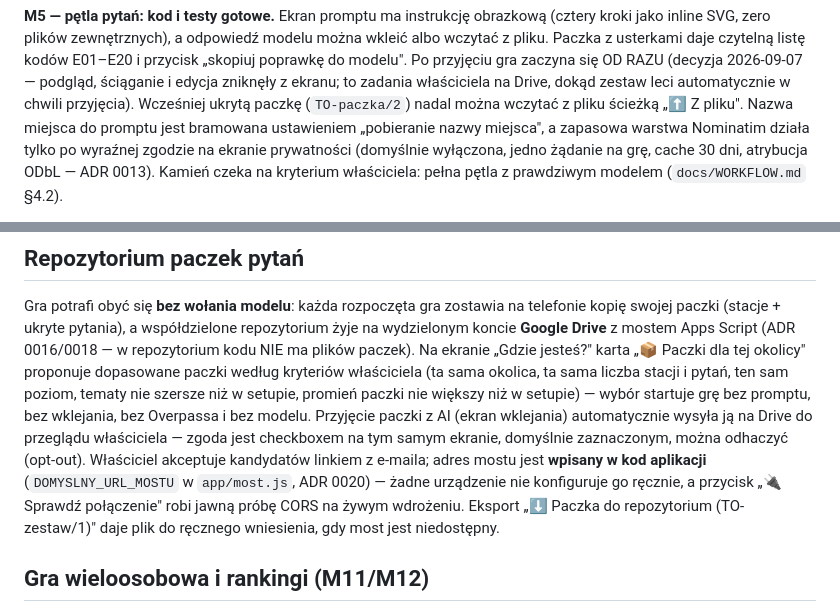
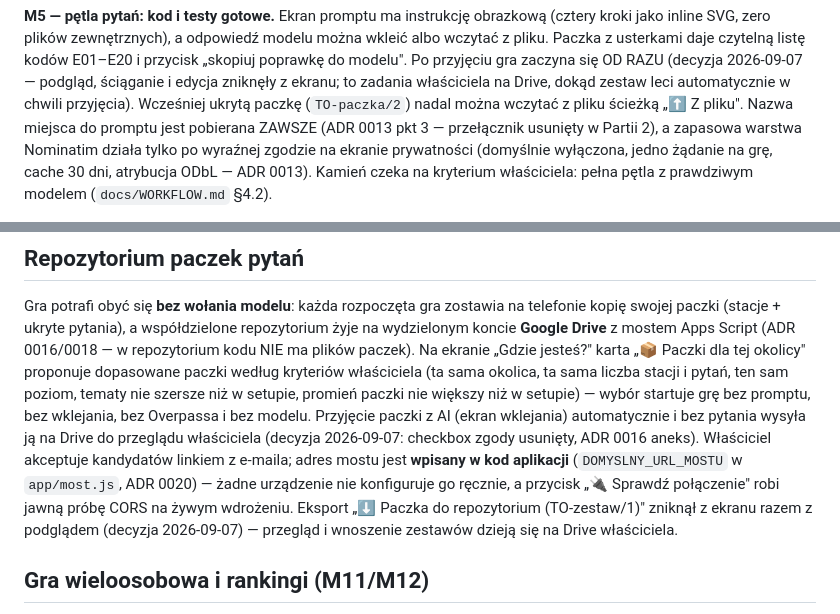
Before and after one commit to szybkoiwyraznie-rgb/okolica, a Markdown page: README.md, 2 parts joined by grey strips. Drawn GitHub-style.

Commit message:
README i ASSETS: koniec opisywania mechanizmów usuniętych z UI
Audyt PR #3 wykazał, że trzy twierdzenia o interfejsie dotyczą mechanizmów,
których w kodzie nie ma (kontrakt pinuje ich brak w index.html):

1. zgoda na wysyłkę zestawu na Drive jako "checkbox domyślnie zaznaczony,
   można odhaczyć" - pole #zgoda-drive usunięte decyzją 2026-09-07;
2. eksport "Paczka do repozytorium (TO-zestaw/1)" jako droga ręcznego
   wniesienia - przycisk przycisk-eksport-zestawu usunięty razem z podglądem;
3. nazwa miejsca "bramowana ustawieniem pobieranie nazwy miejsca" -
   przełącznik setup-geokodacja usunięty w Partii 2 (ADR 0013 pkt 3:
   pobierana zawsze); zostaje tylko zgoda na warstwę zapasową Nominatim.

Zgoda na wysyłkę pseudonimu i wyników w grze wieloosobowej (#multi-zgoda)
istnieje i jest opisana poprawnie - nie ruszana (ADR 0019 pkt 3).

Brama: 521/521.

Co-authored-by: arena-agent <297053741+arena-agent@users.noreply.github.com>

```diff
--- a/README.md
+++ b/README.md
@@ -70,8 +70,8 @@ daje czytelną listę kodów E01–E20 i przycisk „skopiuj poprawkę do modelu
 Po przyjęciu gra zaczyna się OD RAZU (decyzja 2026-09-07 — podgląd,
 ściąganie i edycja zniknęły z ekranu; to zadania właściciela na Drive,
 dokąd zestaw leci automatycznie w chwili przyjęcia). Wcześniej ukrytą
-paczkę (`TO-paczka/2`) nadal można wczytać z pliku ścieżką „⬆ Z pliku". Nazwa miejsca do promptu jest bramowana ustawieniem
-„pobieranie nazwy miejsca", a zapasowa warstwa Nominatim działa tylko po
+paczkę (`TO-paczka/2`) nadal można wczytać z pliku ścieżką „⬆ Z pliku". Nazwa miejsca do promptu jest pobierana ZAWSZE (ADR 0013 pkt 3 —
+przełącznik usunięty w Partii 2), a zapasowa warstwa Nominatim działa tylko po
 wyraźnej zgodzie na ekranie prywatności (domyślnie wyłączona, jedno żądanie
 na grę, cache 30 dni, atrybucja ODbL — ADR 0013). Kamień czeka na kryterium
 właściciela: pełna pętla z prawdziwym modelem (`docs/WORKFLOW.md` §4.2).
@@ -163,13 +163,14 @@ paczki według kryteriów właściciela (ta sama okolica, ta sama liczba stacji
 i pytań, ten sam poziom, tematy nie szersze niż w setupie, promień paczki nie
 większy niż w setupie) — wybór startuje grę bez promptu, bez wklejania, bez
 Overpassa i bez modelu. Przyjęcie paczki z AI (ekran wklejania) automatycznie
-wysyła ją na Drive do przeglądu właściciela — zgoda jest checkboxem na tym
-samym ekranie, domyślnie zaznaczonym, można odhaczyć (opt-out). Właściciel
+i bez pytania wysyła ją na Drive do przeglądu właściciela (decyzja
+2026-09-07: checkbox zgody usunięty, ADR 0016 aneks). Właściciel
 akceptuje kandydatów linkiem z e-maila; adres mostu jest **wpisany w kod
 aplikacji** (`DOMYSLNY_URL_MOSTU` w `app/most.js`, ADR 0020) — żadne urządzenie
 nie konfiguruje go ręcznie, a przycisk „🔌 Sprawdź połączenie" robi jawną próbę
 CORS na żywym wdrożeniu. Eksport „⬇ Paczka do repozytorium (TO-zestaw/1)"
-daje plik do ręcznego wniesienia, gdy most jest niedostępny.
+zniknął z ekranu razem z podglądem (decyzja 2026-09-07) — przegląd i wnoszenie
+zestawów dzieją się na Drive właściciela.
 
 ## Gra wieloosobowa i rankingi (M11/M12)
 
```
Also changed, not shown: docs/ASSETS.md (+2 -2 lines).
